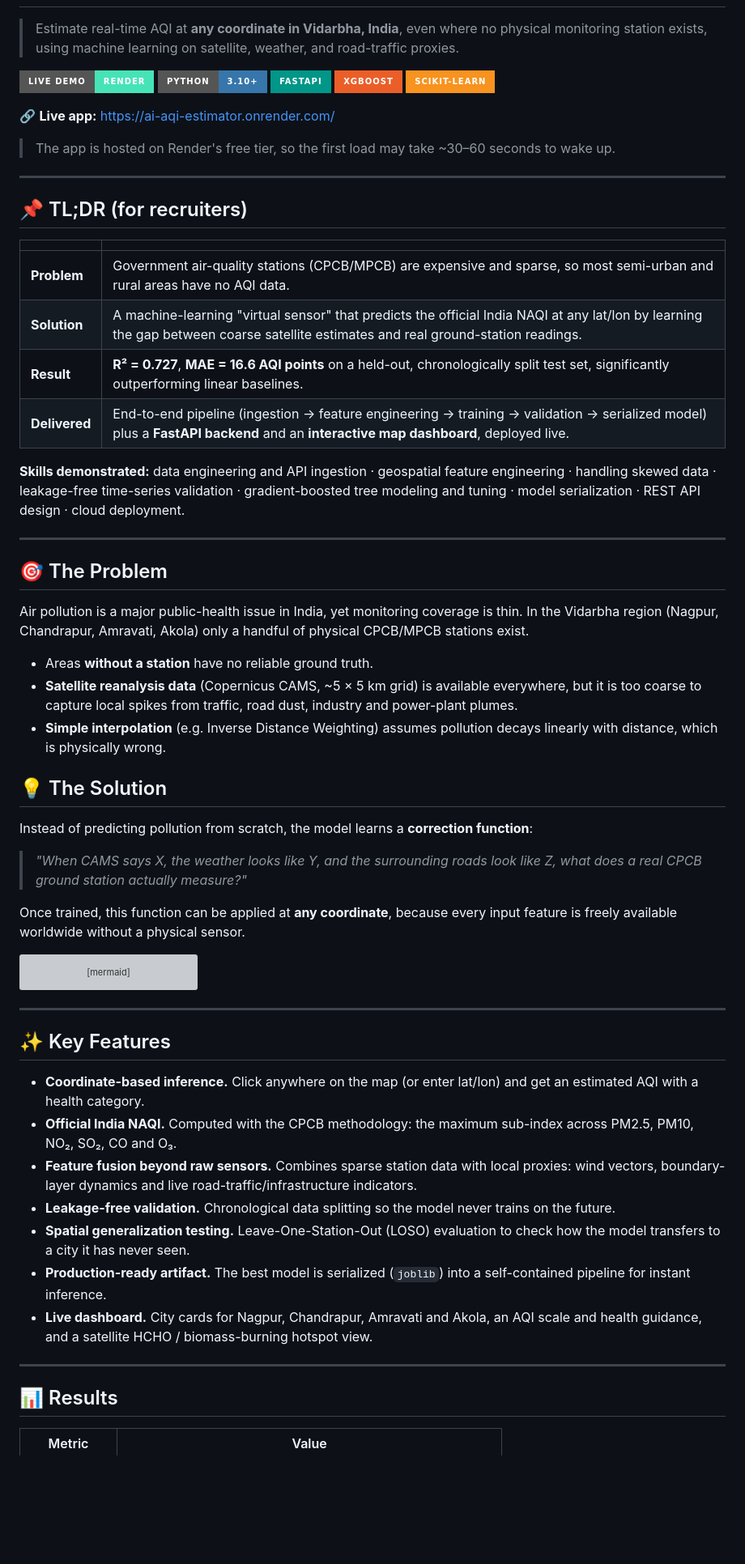
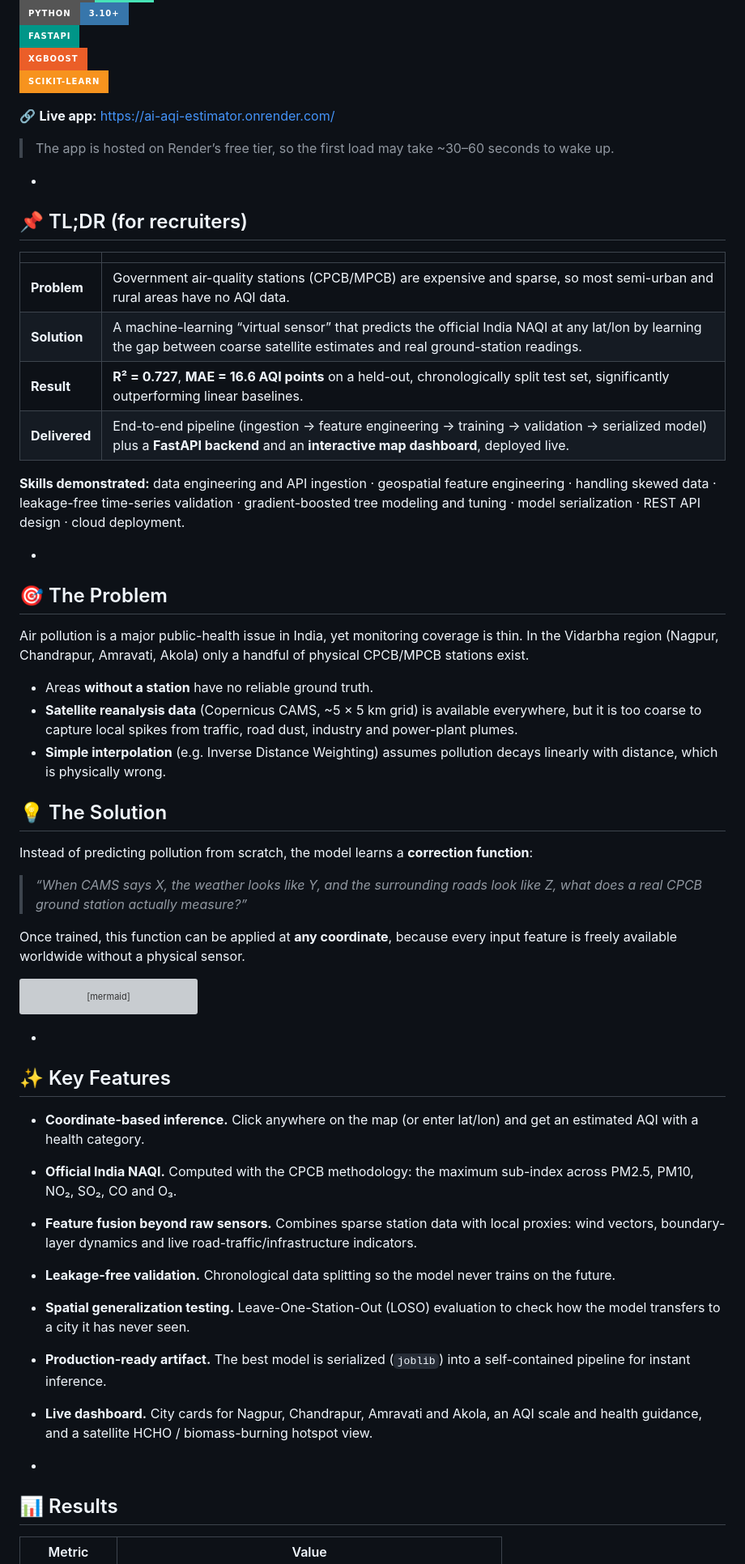
Before and after one commit to Shivanand-0/major_project, a Markdown page: README.md, the part around one of its changes. Shown at 81% size. GitHub-like rendering; badges without logos; blank space fills up the shorter version; grey boxes are pictures that could not be loaded.

````diff
--- a/README.md
+++ b/README.md
@@ -8,37 +8,38 @@
 ![XGBoost](https://img.shields.io/badge/XGBoost-EB5E28?style=for-the-badge)
 ![scikit-learn](https://img.shields.io/badge/scikit--learn-F7931E?style=for-the-badge&logo=scikitlearn&logoColor=white)
 
-🔗 **Live app:** https://ai-aqi-estimator.onrender.com/
-> The app is hosted on Render's free tier, so the first load may take ~30–60 seconds to wake up.
+🔗 **Live app:** [https://ai-aqi-estimator.onrender.com/](https://ai-aqi-estimator.onrender.com/)
 
----
+> The app is hosted on Render’s free tier, so the first load may take ~30–60 seconds to wake up.
+
+ *
 
 ## 📌 TL;DR (for recruiters)
 
-| | |
-|---|---|
+|  |  |
+| --- | --- |
 | **Problem** | Government air-quality stations (CPCB/MPCB) are expensive and sparse, so most semi-urban and rural areas have no AQI data. |
-| **Solution** | A machine-learning "virtual sensor" that predicts the official India NAQI at any lat/lon by learning the gap between coarse satellite estimates and real ground-station readings. |
+| **Solution** | A machine-learning “virtual sensor” that predicts the official India NAQI at any lat/lon by learning the gap between coarse satellite estimates and real ground-station readings. |
 | **Result** | **R² = 0.727**, **MAE = 16.6 AQI points** on a held-out, chronologically split test set, significantly outperforming linear baselines. |
 | **Delivered** | End-to-end pipeline (ingestion → feature engineering → training → validation → serialized model) plus a **FastAPI backend** and an **interactive map dashboard**, deployed live. |
 
 **Skills demonstrated:** data engineering and API ingestion · geospatial feature engineering · handling skewed data · leakage-free time-series validation · gradient-boosted tree modeling and tuning · model serialization · REST API design · cloud deployment.
 
----
+ *
 
 ## 🎯 The Problem
 
 Air pollution is a major public-health issue in India, yet monitoring coverage is thin. In the Vidarbha region (Nagpur, Chandrapur, Amravati, Akola) only a handful of physical CPCB/MPCB stations exist.
 
-- Areas **without a station** have no reliable ground truth.
-- **Satellite reanalysis data** (Copernicus CAMS, ~5 × 5 km grid) is available everywhere, but it is too coarse to capture local spikes from traffic, road dust, industry and power-plant plumes.
-- **Simple interpolation** (e.g. Inverse Distance Weighting) assumes pollution decays linearly with distance, which is physically wrong.
+*   Areas **without a station** have no reliable ground truth.
+*   **Satellite reanalysis data** (Copernicus CAMS, ~5 × 5 km grid) is available everywhere, but it is too coarse to capture local spikes from traffic, road dust, industry and power-plant plumes.
+*   **Simple interpolation** (e.g. Inverse Distance Weighting) assumes pollution decays linearly with distance, which is physically wrong.
 
 ## 💡 The Solution
 
 Instead of predicting pollution from scratch, the model learns a **correction function**:
 
-> *"When CAMS says X, the weather looks like Y, and the surrounding roads look like Z, what does a real CPCB ground station actually measure?"*
+> *“When CAMS says X, the weather looks like Y, and the surrounding roads look like Z, what does a real CPCB ground station actually measure?”*
 
 Once trained, this function can be applied at **any coordinate**, because every input feature is freely available worldwide without a physical sensor.
 
@@ -55,19 +56,19 @@ flowchart LR
     API --> UI[Interactive map<br/>dashboard]
 ```
 
----
+ *
 
 ## ✨ Key Features
 
-- **Coordinate-based inference.** Click anywhere on the map (or enter lat/lon) and get an estimated AQI with a health category.
-- **Official India NAQI.** Computed with the CPCB methodology: the maximum sub-index across PM2.5, PM10, NO₂, SO₂, CO and O₃.
-- **Feature fusion beyond raw sensors.** Combines sparse station data with local proxies: wind vectors, boundary-layer dynamics and live road-traffic/infrastructure indicators.
-- **Leakage-free validation.** Chronological data splitting so the model never trains on the future.
-- **Spatial generalization testing.** Leave-One-Station-Out (LOSO) evaluation to check how the model transfers to a city it has never seen.
-- **Production-ready artifact.** The best model is serialized (`joblib`) into a self-contained pipeline for instant inference.
-- **Live dashboard.** City cards for Nagpur, Chandrapur, Amravati and Akola, an AQI scale and health guidance, and a satellite HCHO / biomass-burning hotspot view.
+*   **Coordinate-based inference.** Click anywhere on the map (or enter lat/lon) and get an estimated AQI with a health category.
+*   **Official India NAQI.** Computed with the CPCB methodology: the maximum sub-index across PM2.5, PM10, NO₂, SO₂, CO and O₃.
+*   **Feature fusion beyond raw sensors.** Combines sparse station data with local proxies: wind vectors, boundary-layer dynamics and live road-traffic/infrastructure indicators.
+*   **Leakage-free validation.** Chronological data splitting so the model never trains on the future.
+*   **Spatial generalization testing.** Leave-One-Station-Out (LOSO) evaluation to check how the model transfers to a city it has never seen.
+*   **Production-ready artifact.** The best model is serialized (`joblib`) into a self-contained pipeline for instant inference.
+*   **Live dashboard.** City cards for Nagpur, Chandrapur, Amravati and Akola, an AQI scale and health guidance, and a satellite HCHO / biomass-burning hotspot view.
 
----
+ *
 
 ## 📊 Results
 
````
Also changed, not shown: other parts of README.md (+40 -30 lines).
